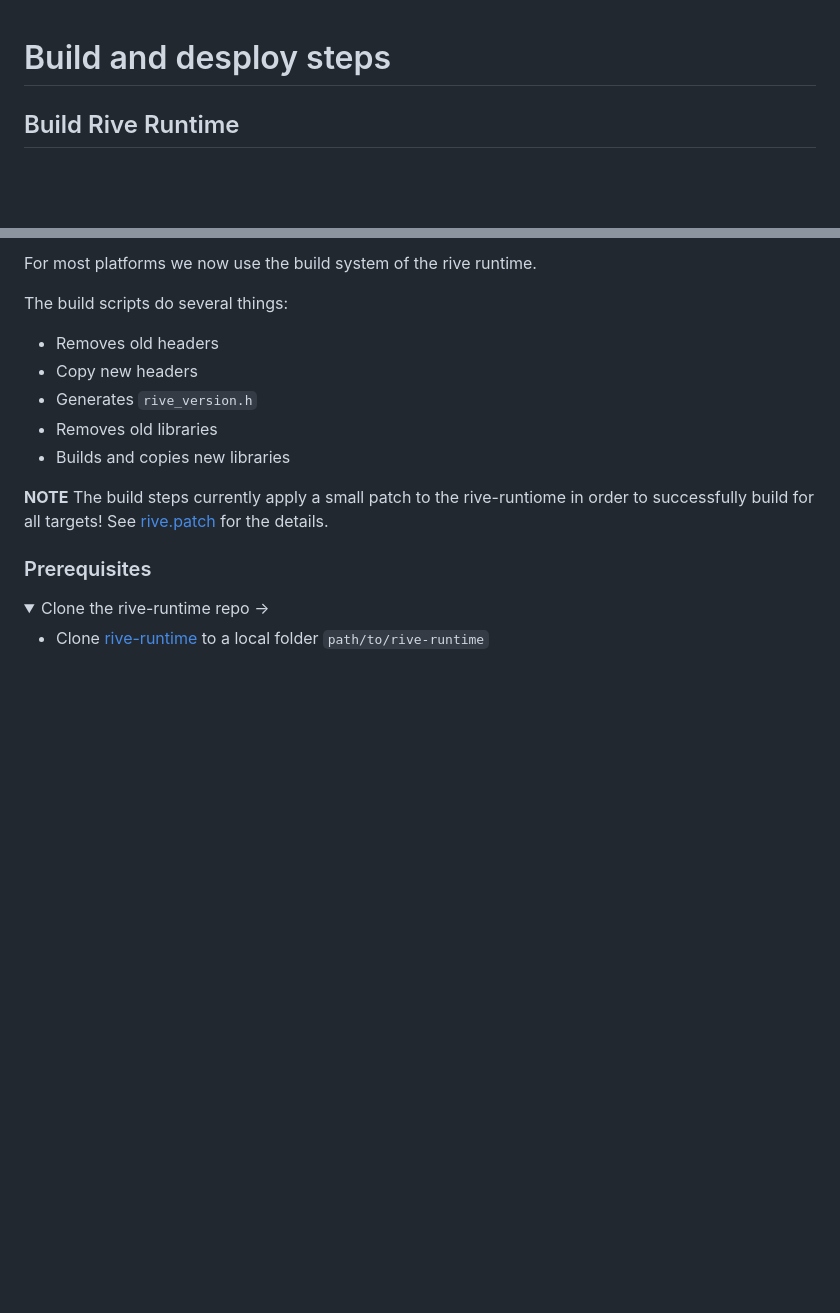
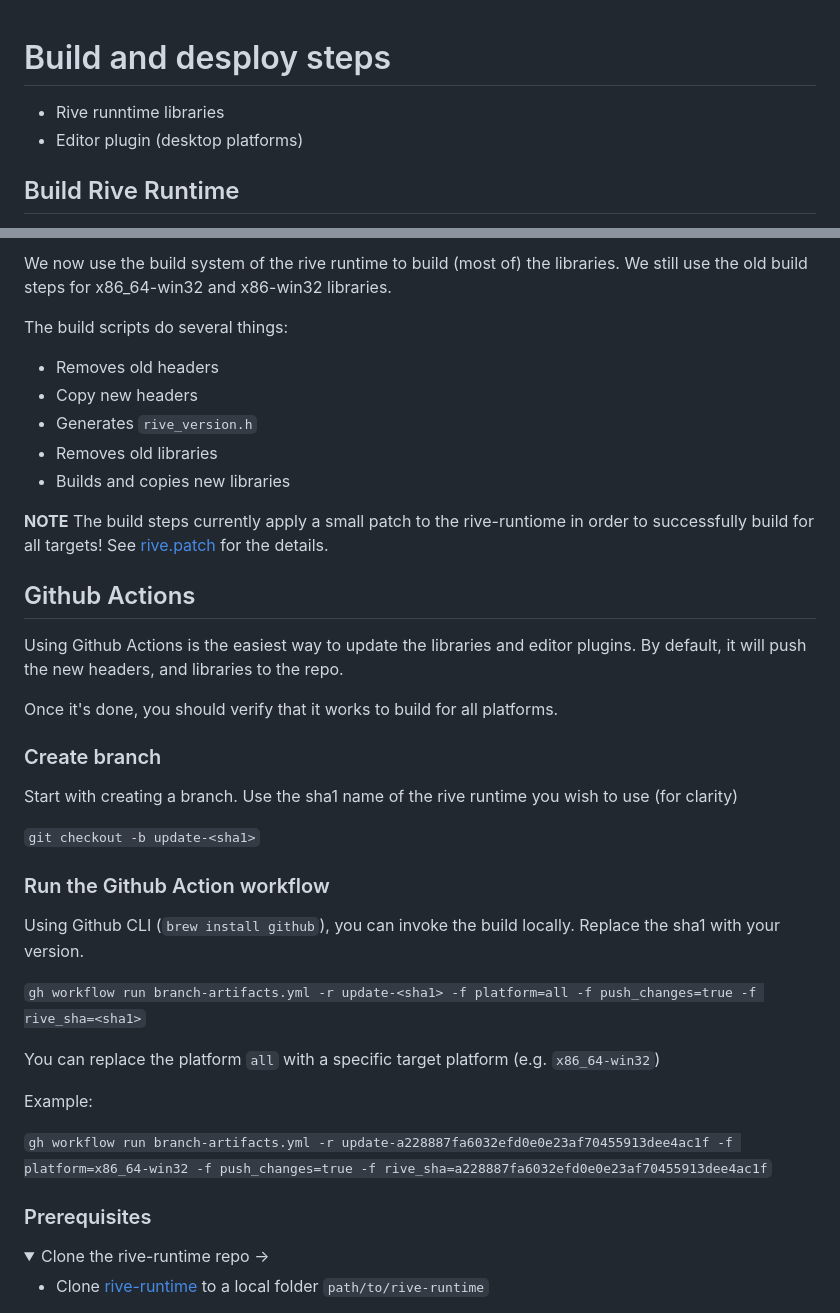
Before and after one commit to defold/extension-rive, a Markdown page: utils/README.md, 2 parts joined by grey strips. Drawn GitHub-style; folded sections open; blank space fills up the shorter version.

Commit message:
updated readme [skip ci]

```diff
--- a/utils/README.md
+++ b/utils/README.md
@@ -1,5 +1,8 @@
 
 # Build and desploy steps
 
+* Rive runntime libraries
+* Editor plugin (desktop platforms)
+
 ## Build Rive Runtime
 
@@ -7,5 +10,6 @@
 
-For most platforms we now use the build system of the rive runtime.
+We now use the build system of the rive runtime to build  (most of) the libraries.
+We still use the old build steps for x86_64-win32 and x86-win32 libraries.
 
 The build scripts do several things:
 * Removes old headers
@@ -15,6 +19,32 @@ The build scripts do several things:
 * Builds and copies new libraries
 
 **NOTE** The build steps currently apply a small patch to the rive-runtiome in order to successfully build for all targets! See [rive.patch](./utils/rive.patch) for the details.
+
+## Github Actions
+
+Using Github Actions is the easiest way to update the libraries and editor plugins.
+By default, it will push the new headers, and libraries to the repo.
+
+Once it's done, you should verify that it works to build for all platforms.
+
+### Create branch
+
+Start with creating a branch. Use the sha1 name of the rive runtime you wish to use (for clarity)
+
+`git checkout -b update-<sha1>`
+
+### Run the Github Action workflow
+
+Using Github CLI (`brew install github`), you can invoke the build locally. Replace the sha1 with your version.
+
+`gh workflow run branch-artifacts.yml -r update-<sha1> -f platform=all -f push_changes=true -f rive_sha=<sha1>`
+
+You can replace the platform `all` with a specific target platform (e.g. `x86_64-win32`)
+
+Example:
+
+`gh workflow run branch-artifacts.yml -r update-a228887fa6032efd0e0e23af70455913dee4ac1f -f platform=x86_64-win32 -f push_changes=true -f rive_sha=a228887fa6032efd0e0e23af70455913dee4ac1f`
+
 
 ### Prerequisites
 
```
Also changed, not shown: other parts of utils/README.md (+1 -1 lines).
